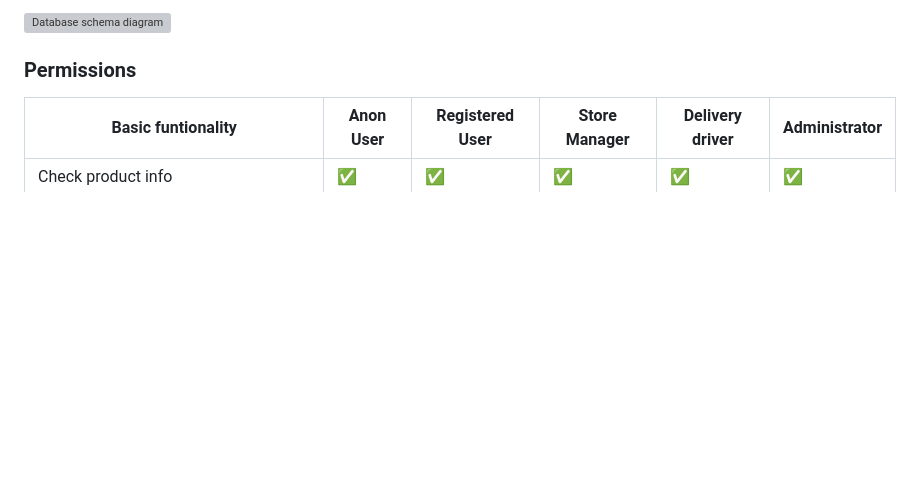
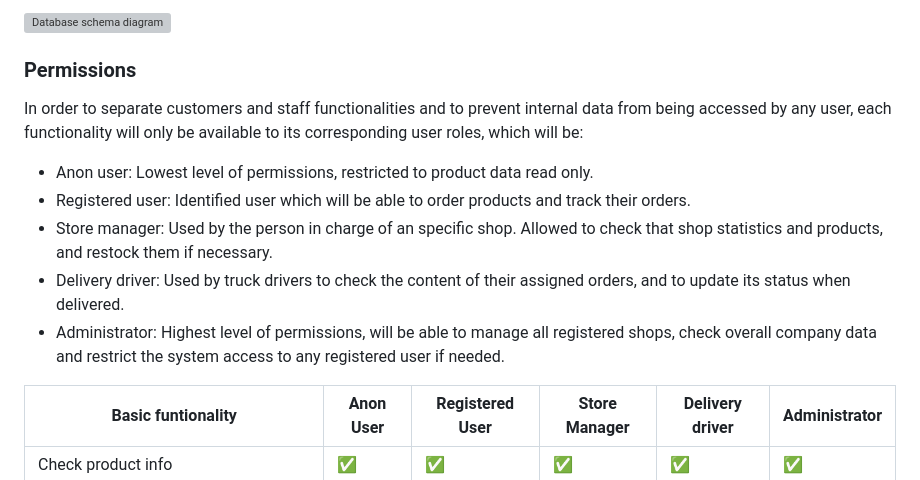
Before and after one commit to codeurjc-students/2025-Frict, a Markdown page: README.md, the part around the change. Rendered like a GitHub page; blank space fills up the shorter version; grey boxes are pictures that could not be loaded.

```diff
--- a/README.md
+++ b/README.md
@@ -131,6 +131,14 @@ The application will be implemented following an incremental model with 7 differ
 ![Database schema diagram](docs/images/schema.png)
 
 ### Permissions
+In order to separate customers and staff functionalities and to prevent internal data from being accessed by any user, each functionality will only be available to its corresponding user roles, which will be:
+- Anon user: Lowest level of permissions, restricted to product data read only.
+- Registered user: Identified user which will be able to order products and track their orders.
+- Store manager: Used by the person in charge of an specific shop. Allowed to check that shop statistics and products, and restock them if necessary.
+- Delivery driver: Used by truck drivers to check the content of their assigned orders, and to update its status when delivered.
+- Administrator: Highest level of permissions, will be able to manage all registered shops, check overall company data and restrict the system access to any registered user if needed.
+
+
 | Basic funtionality                                   | Anon User | Registered User | Store Manager | Delivery driver | Administrator |
 | ------------------------------                       | --------- | --------------- | ------------- | --------------- | ------------- |
 | Check product info                                   | ✅ | ✅ | ✅ | ✅ | ✅ |
```
